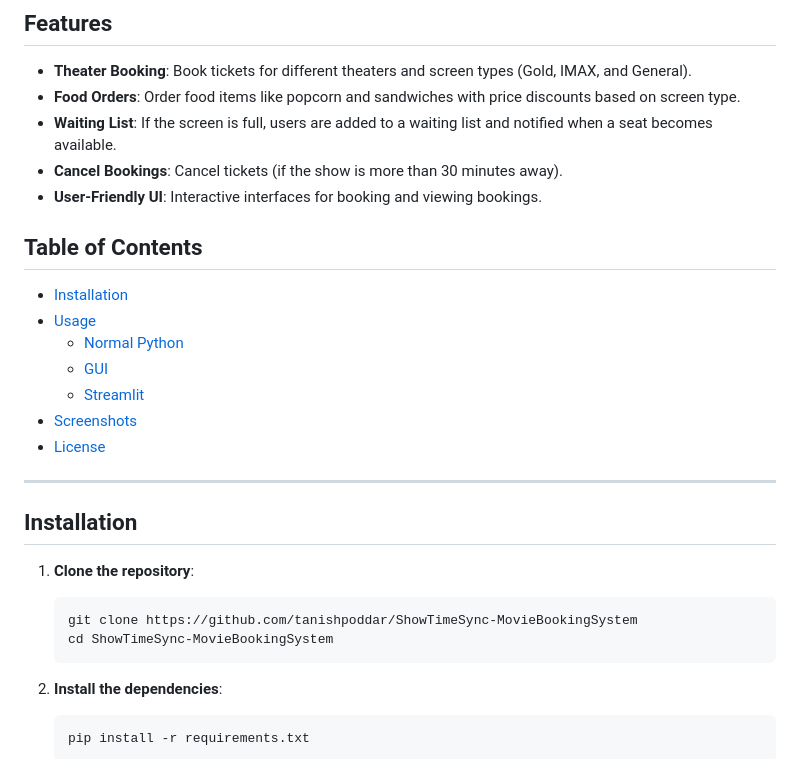
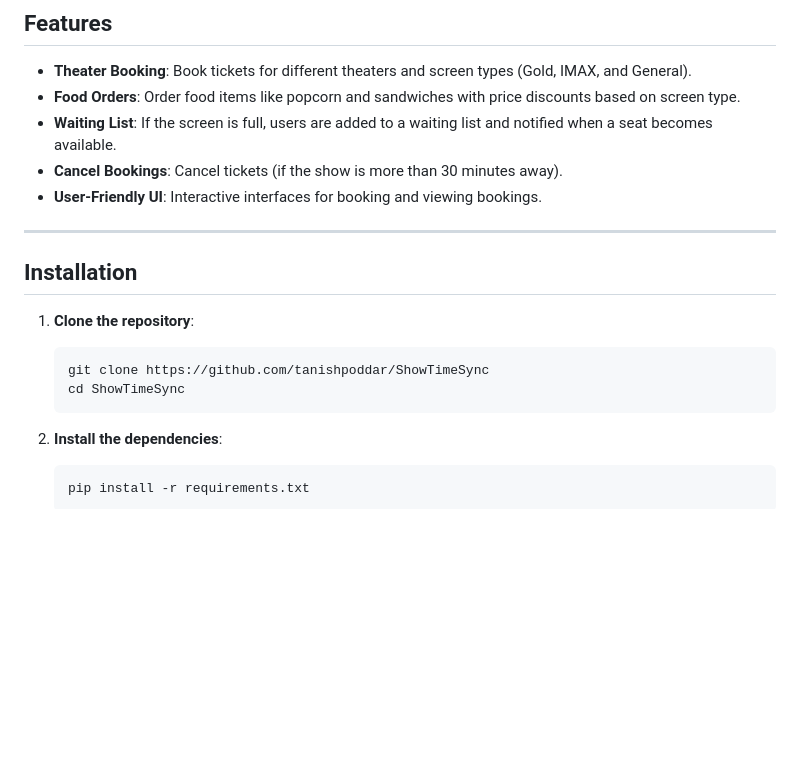
Before and after one commit to tanishpoddar/MovieBookingSystem-Project0, a Markdown page: README.md, the part around the change. Drawn GitHub-style; blank space fills up the shorter version.

````diff
--- a/README.md
+++ b/README.md
@@ -13,24 +13,14 @@
 - **Waiting List**: If the screen is full, users are added to a waiting list and notified when a seat becomes available.
 - **Cancel Bookings**: Cancel tickets (if the show is more than 30 minutes away).
 - **User-Friendly UI**: Interactive interfaces for booking and viewing bookings.
-
-## Table of Contents
-- [Installation](#installation)
-- [Usage](#usage)
-  - [Normal Python](#normal-python)
-  - [GUI](#gui)
-  - [Streamlit](#streamlit)
-- [Screenshots](#screenshots)
-- [License](#license)
-
 ---
 
 ## Installation
 
 1. **Clone the repository**:
    ```bash
-   git clone https://github.com/tanishpoddar/ShowTimeSync-MovieBookingSystem
-   cd ShowTimeSync-MovieBookingSystem
+   git clone https://github.com/tanishpoddar/ShowTimeSync
+   cd ShowTimeSync
    ```
 2. **Install the dependencies**:
    ```bash
````
